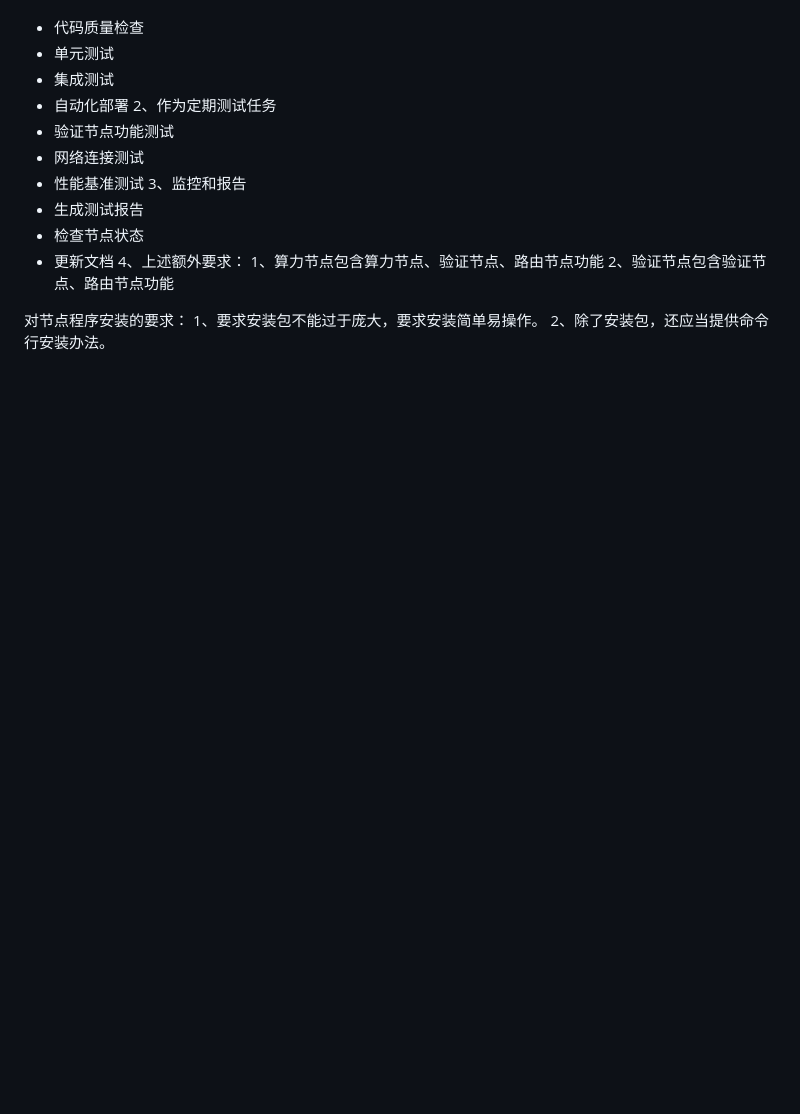
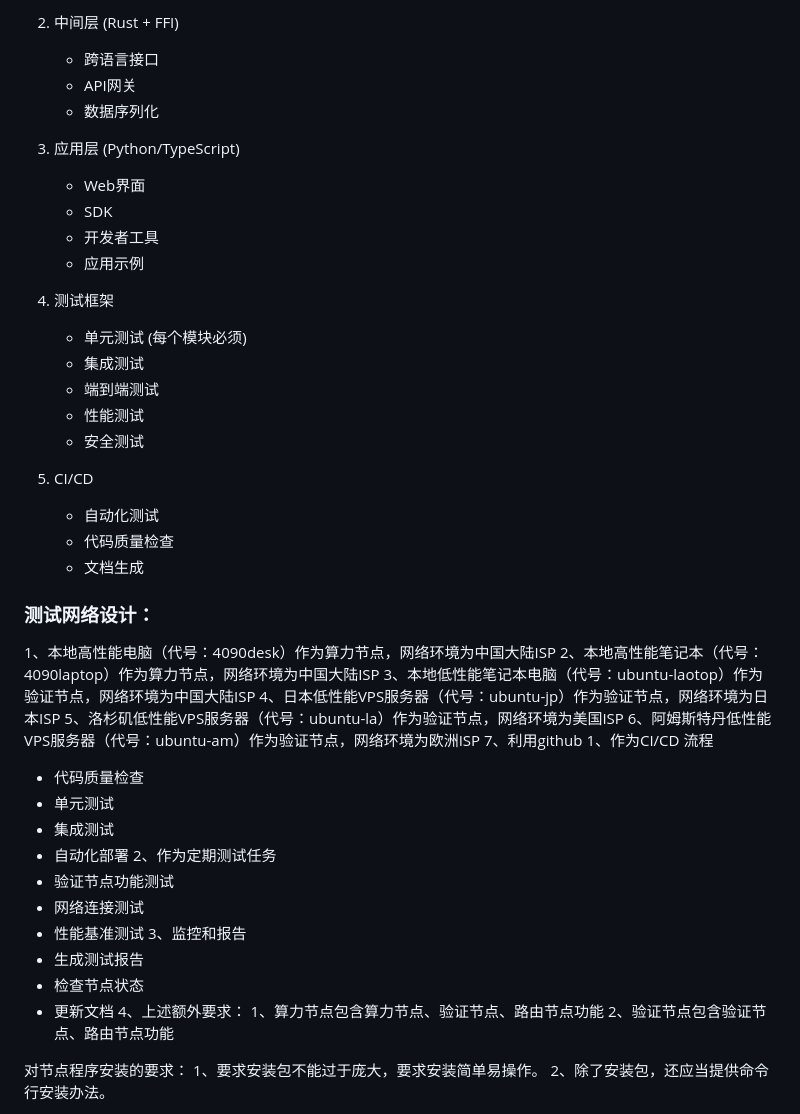
Before and after one commit to supersuperbruce/Free_AI_World_Coin, a Markdown page: docs/FAIC.md, the part around one of its changes. Drawn GitHub-style; blank space fills up the shorter version.

```diff
--- a/docs/FAIC.md
+++ b/docs/FAIC.md
@@ -290,3 +315,34 @@
+2. 中间层 (Rust + FFI)
+   - 跨语言接口
+   - API网关
+   - 数据序列化
+
+3. 应用层 (Python/TypeScript)
+   - Web界面
+   - SDK
+   - 开发者工具
+   - 应用示例
+
+4. 测试框架
+   - 单元测试 (每个模块必须)
+   - 集成测试
+   - 端到端测试
+   - 性能测试
+   - 安全测试
+
+5. CI/CD
+   - 自动化测试
+   - 代码质量检查
+   - 文档生成
+
+### 测试网络设计：
+1、本地高性能电脑（代号：4090desk）作为算力节点，网络环境为中国大陆ISP
+2、本地高性能笔记本（代号：4090laptop）作为算力节点，网络环境为中国大陆ISP
+3、本地低性能笔记本电脑（代号：ubuntu-laotop）作为验证节点，网络环境为中国大陆ISP
+4、日本低性能VPS服务器（代号：ubuntu-jp）作为验证节点，网络环境为日本ISP
+5、洛杉矶低性能VPS服务器（代号：ubuntu-la）作为验证节点，网络环境为美国ISP
+6、阿姆斯特丹低性能VPS服务器（代号：ubuntu-am）作为验证节点，网络环境为欧洲ISP
+7、利用github
   1、作为CI/CD 流程
    - 代码质量检查
    - 单元测试
```
Also changed, not shown: other parts of docs/FAIC.md (+119 -94 lines), docs/FAIC_PRD.md (added, +208 -0 lines).
